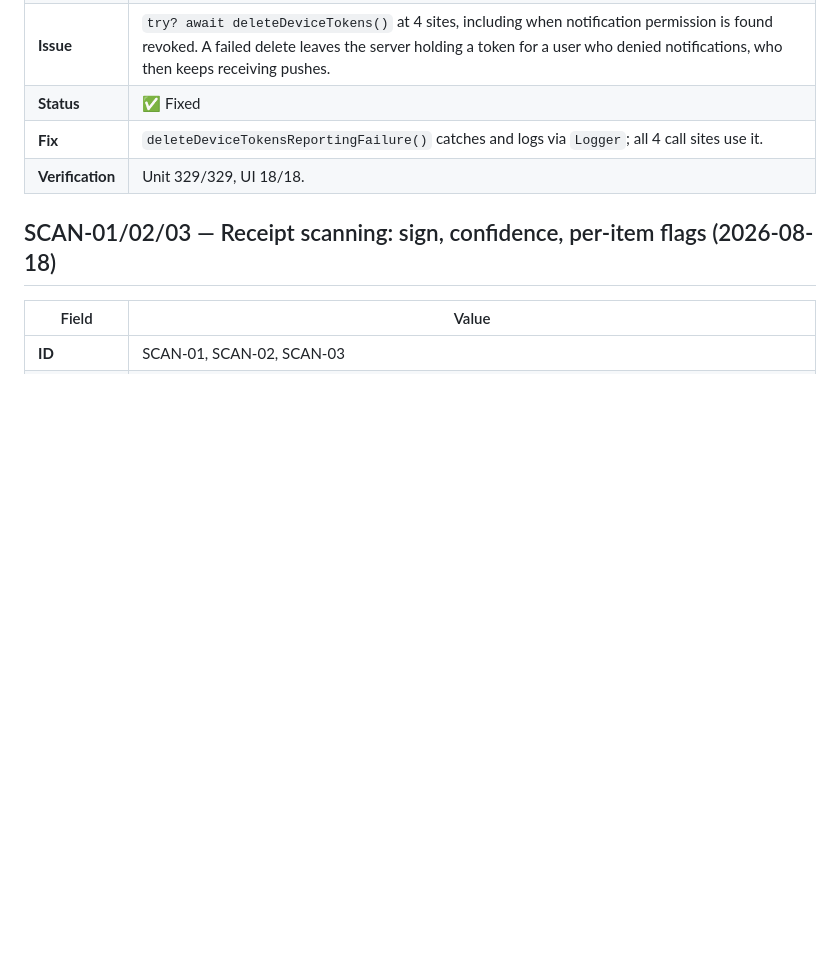
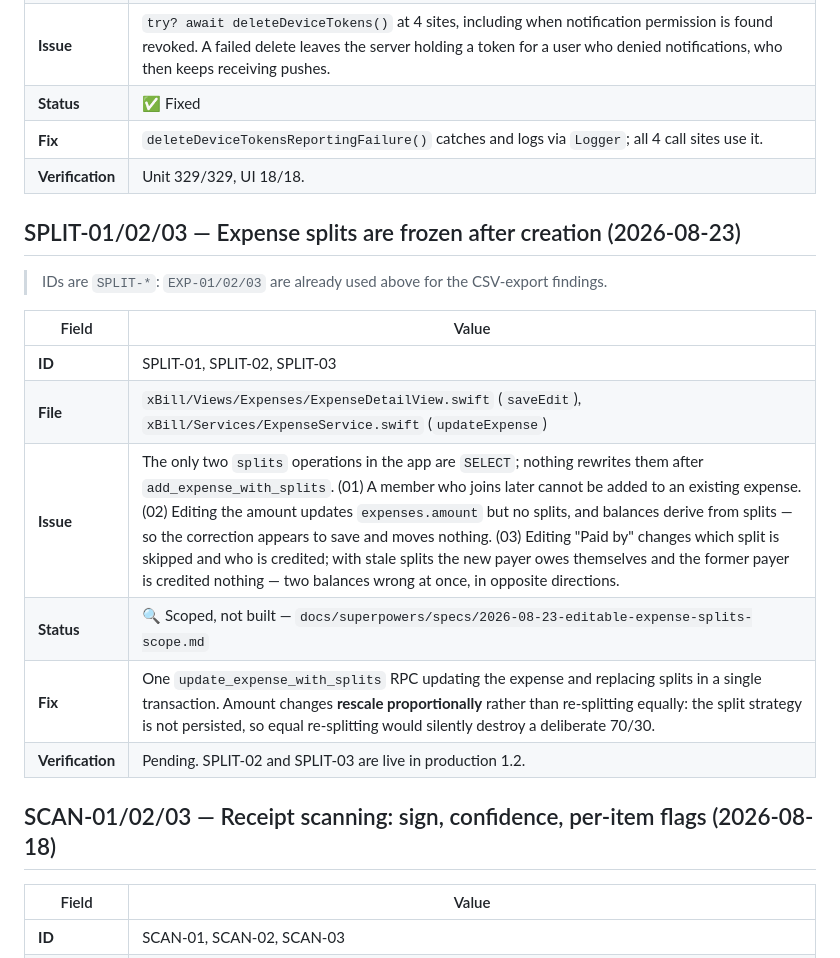
Before and after one commit to imvijaygoyal1/xbill, a Markdown page: AUDIT_REPORT.md, the part around the change. Rendered like a GitHub page; blank space fills up the shorter version.

Commit message:
Rename the split-editing findings to SPLIT-01/02/03
EXP-01/02/03 were already taken by the CSV-export findings in
AUDIT_REPORT.md. The assertion guarding the edit caught the collision
before it landed; the scope doc committed in 25f166e used the wrong IDs.

Co-Authored-By: Claude Opus 5 <noreply@anthropic.com>

```diff
--- a/AUDIT_REPORT.md
+++ b/AUDIT_REPORT.md
@@ -668,6 +668,19 @@ together, in that order.
 | **Fix** | `deleteDeviceTokensReportingFailure()` catches and logs via `Logger`; all 4 call sites use it. |
 | **Verification** | Unit 329/329, UI 18/18. |
 
+## SPLIT-01/02/03 — Expense splits are frozen after creation (2026-08-23)
+
+> IDs are `SPLIT-*`: `EXP-01/02/03` are already used above for the CSV-export findings.
+
+| Field | Value |
+|---|---|
+| **ID** | SPLIT-01, SPLIT-02, SPLIT-03 |
+| **File** | `xBill/Views/Expenses/ExpenseDetailView.swift` (`saveEdit`), `xBill/Services/ExpenseService.swift` (`updateExpense`) |
+| **Issue** | The only two `splits` operations in the app are `SELECT`; nothing rewrites them after `add_expense_with_splits`. (01) A member who joins later cannot be added to an existing expense. (02) Editing the amount updates `expenses.amount` but no splits, and balances derive from splits — so the correction appears to save and moves nothing. (03) Editing "Paid by" changes which split is skipped and who is credited; with stale splits the new payer owes themselves and the former payer is credited nothing — two balances wrong at once, in opposite directions. |
+| **Status** | 🔍 Scoped, not built — `docs/superpowers/specs/2026-08-23-editable-expense-splits-scope.md` |
+| **Fix** | One `update_expense_with_splits` RPC updating the expense and replacing splits in a single transaction. Amount changes **rescale proportionally** rather than re-splitting equally: the split strategy is not persisted, so equal re-splitting would silently destroy a deliberate 70/30. |
+| **Verification** | Pending. SPLIT-02 and SPLIT-03 are live in production 1.2. |
+
 ## SCAN-01/02/03 — Receipt scanning: sign, confidence, per-item flags (2026-08-18)
 
 | Field | Value |
```
Also changed, not shown: 1 other file.
